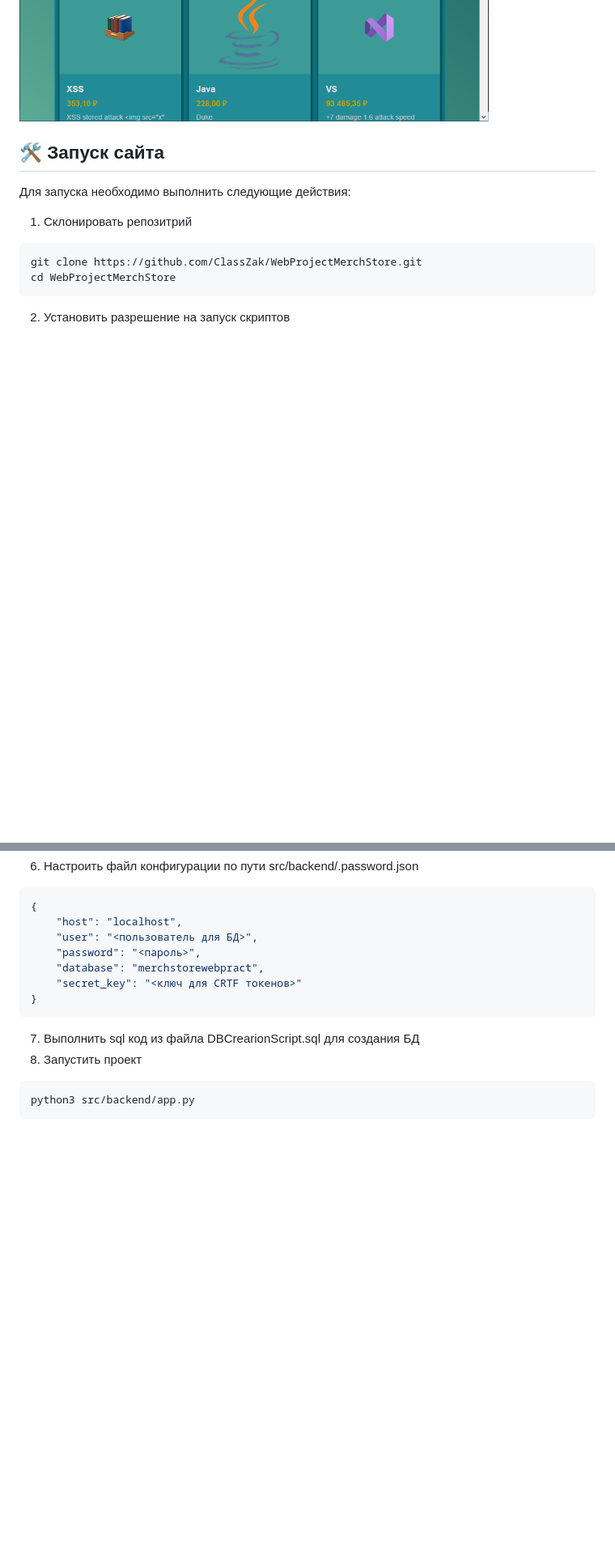
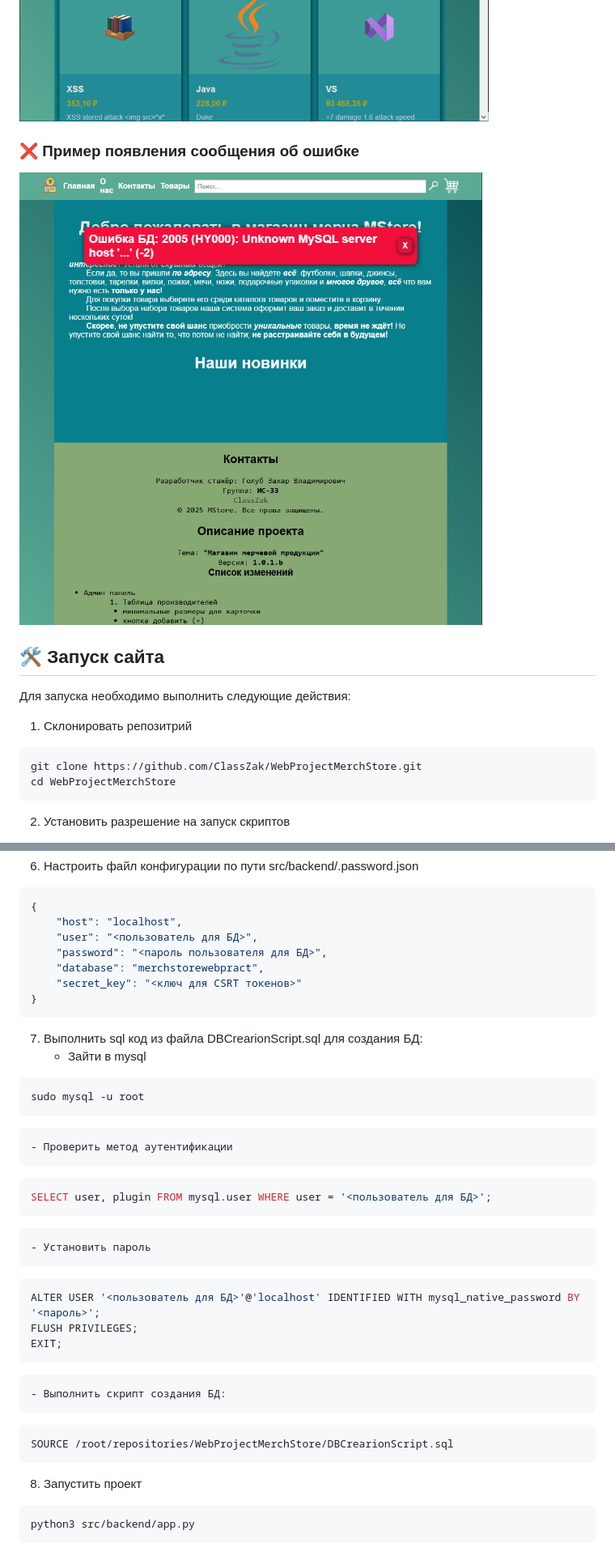
Before and after one commit to ClassZak/WebProjectMerchStore, a Markdown page: README.md, 2 parts joined by grey strips. Shown: that part at 81% size. Drawn GitHub-style; pictures changed too: screenshot4.png (added); blank space fills up the shorter version.

````diff
--- a/README.md
+++ b/README.md
@@ -8,6 +8,11 @@ MStore - это учебный проект онлайн магазина мер
 ![Image alt](https://github.com/ClassZak/WebProjectMerchStore/blob/master/screenshot1.png)
 ![Image alt](https://github.com/ClassZak/WebProjectMerchStore/blob/master/screenshot2.png)
 ![Image alt](https://github.com/ClassZak/WebProjectMerchStore/blob/master/screenshot3.png)
+
+### ❌ Пример появления сообщения об ошибке
+
+![Image alt](https://github.com/ClassZak/WebProjectMerchStore/blob/master/screenshot4.png)
+
 
 ## 🛠 Запуск сайта
 
@@ -38,12 +43,31 @@ chmod +x *.sh
 {
 	"host": "localhost",
 	"user": "<пользователь для БД>",
-	"password": "<пароль>",
+	"password": "<пароль пользователя для БД>",
 	"database": "merchstorewebpract",
-	"secret_key": "<ключ для CRTF токенов>"
+	"secret_key": "<ключ для CSRT токенов>"
 }
 ```
-7) Выполнить sql код из файла DBCrearionScript.sql для создания БД
+7) Выполнить sql код из файла DBCrearionScript.sql для создания БД:
+	- Зайти в mysql
+```bash
+sudo mysql -u root
+```
+	- Проверить метод аутентификации
+```sql
+SELECT user, plugin FROM mysql.user WHERE user = '<пользователь для БД>';
+```
+	- Установить пароль
+```sql
+ALTER USER '<пользователь для БД>'@'localhost' IDENTIFIED WITH mysql_native_password BY '<пароль>';
+FLUSH PRIVILEGES;
+EXIT;
+```
+	- Выполнить скрипт создания БД:
+```sql
+SOURCE /root/repositories/WebProjectMerchStore/DBCrearionScript.sql
+```
+
 8) Запустить проект
 ```bash
 python3 src/backend/app.py
````
